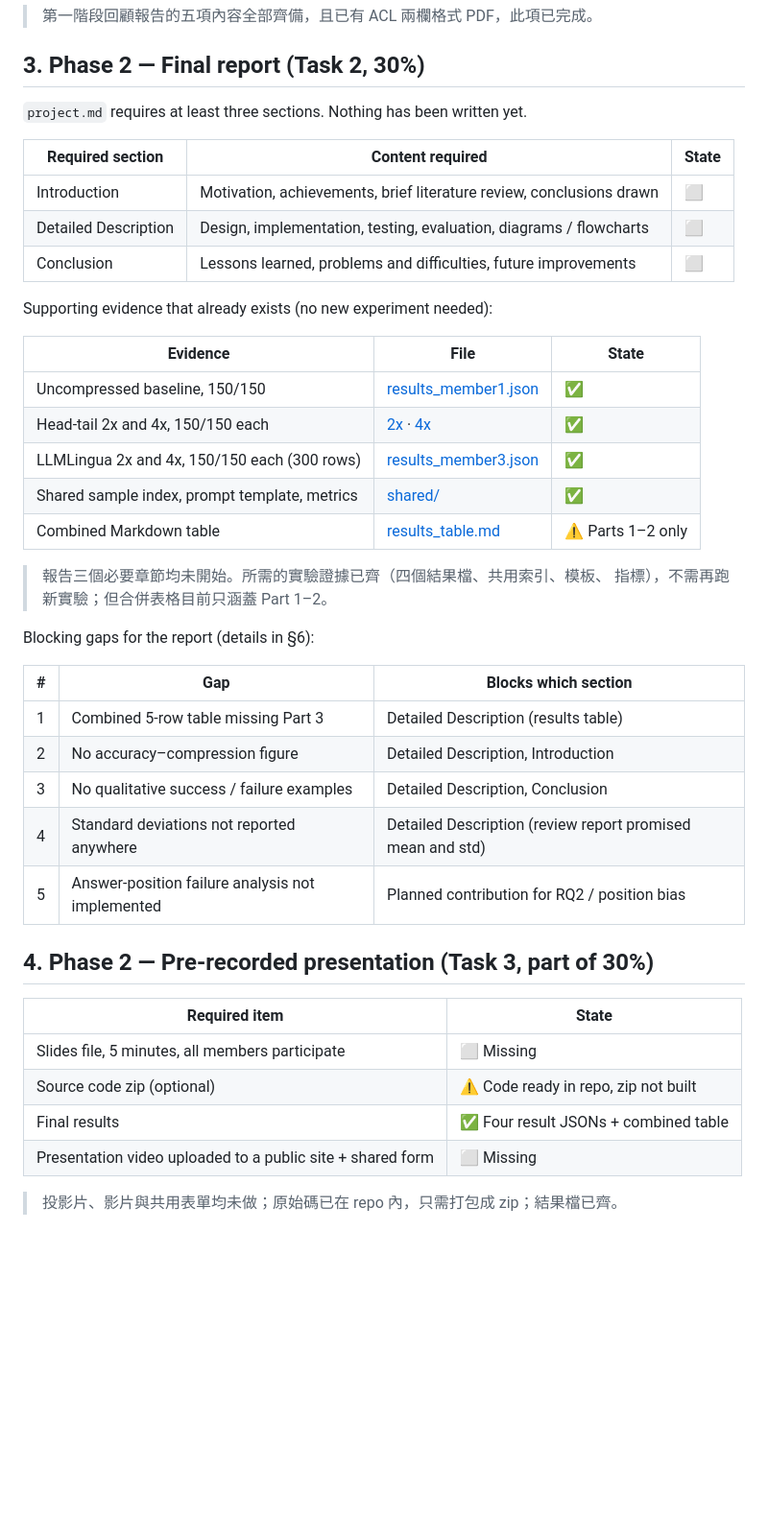
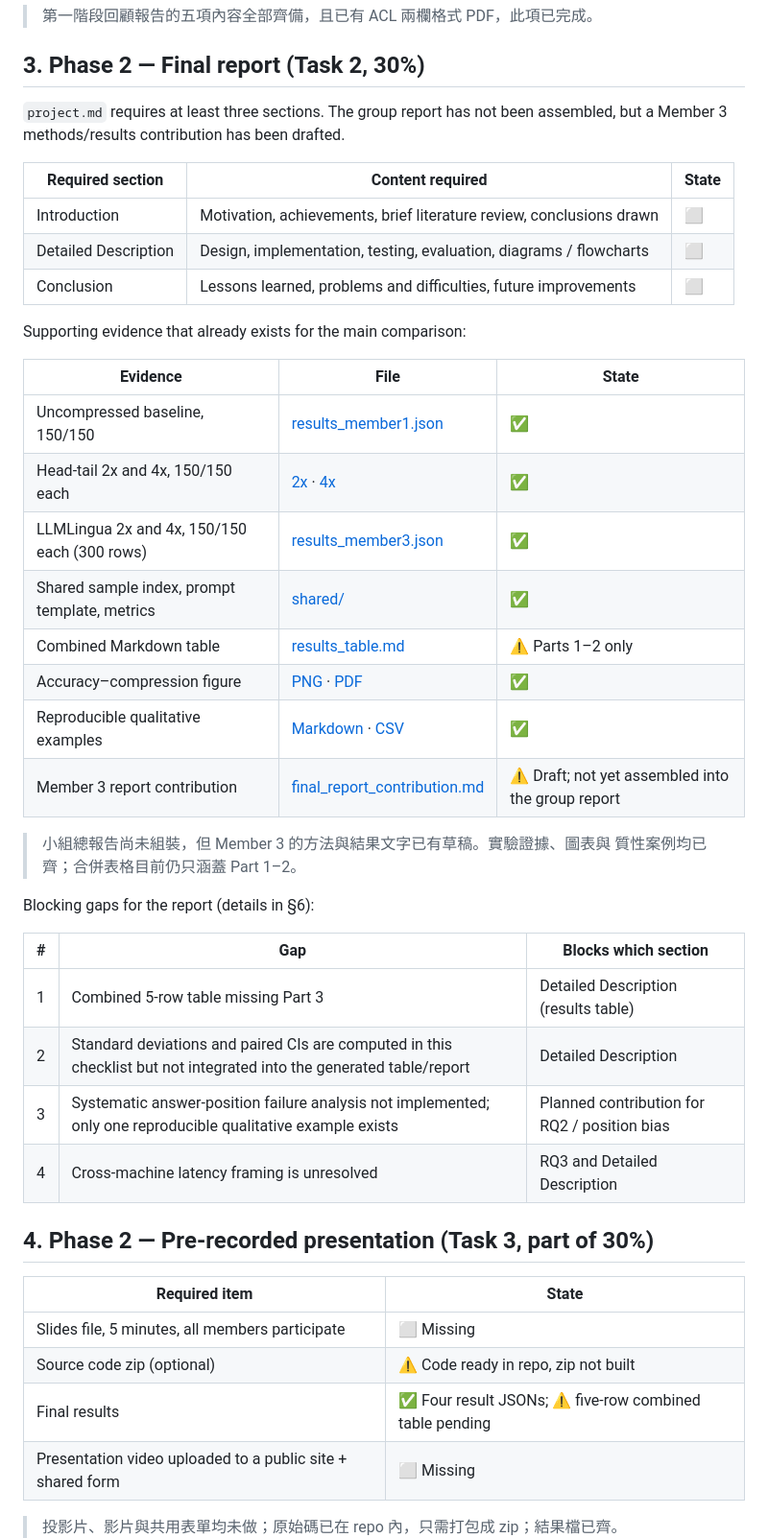
Before and after one commit to jasonche515/CISC7021-Group38, a Markdown page: CHECKLIST.md, the part around one of its changes. Shown at 96% size. GitHub-like rendering; blank space fills up the shorter version.

```diff
--- a/CHECKLIST.md
+++ b/CHECKLIST.md
@@ -43,7 +62,8 @@ end of 16 Nov. That is roughly 24 hours earlier than the report deadline.
 
 ## 3. Phase 2 — Final report (Task 2, 30%)
 
-`project.md` requires at least three sections. Nothing has been written yet.
+`project.md` requires at least three sections. The group report has not been
+assembled, but a Member 3 methods/results contribution has been drafted.
 
 | Required section | Content required | State |
 | --- | --- | --- |
@@ -51,7 +71,7 @@ end of 16 Nov. That is roughly 24 hours earlier than the report deadline.
 | Detailed Description | Design, implementation, testing, evaluation, diagrams / flowcharts | ⬜ |
 | Conclusion | Lessons learned, problems and difficulties, future improvements | ⬜ |
 
-Supporting evidence that already exists (no new experiment needed):
+Supporting evidence that already exists for the main comparison:
 
 | Evidence | File | State |
 | --- | --- | --- |
@@ -60,19 +80,21 @@ Supporting evidence that already exists (no new experiment needed):
 | LLMLingua 2x and 4x, 150/150 each (300 rows) | [results_member3.json](./part3_llmlingua/results_member3.json) | ✅ |
 | Shared sample index, prompt template, metrics | [shared/](./shared) | ✅ |
 | Combined Markdown table | [results_table.md](./part2_truncation/results_table.md) | ⚠️ Parts 1–2 only |
+| Accuracy–compression figure | [PNG](./figures/accuracy_compression_tradeoff.png) · [PDF](./figures/accuracy_compression_tradeoff.pdf) | ✅ |
+| Reproducible qualitative examples | [Markdown](./part3_llmlingua/qualitative_cases.md) · [CSV](./part3_llmlingua/qualitative_cases.csv) | ✅ |
+| Member 3 report contribution | [final_report_contribution.md](./part3_llmlingua/final_report_contribution.md) | ⚠️ Draft; not yet assembled into the group report |
 
-> 報告三個必要章節均未開始。所需的實驗證據已齊（四個結果檔、共用索引、模板、
-> 指標），不需再跑新實驗；但合併表格目前只涵蓋 Part 1–2。
+> 小組總報告尚未組裝，但 Member 3 的方法與結果文字已有草稿。實驗證據、圖表與
+> 質性案例均已齊；合併表格目前仍只涵蓋 Part 1–2。
 
 Blocking gaps for the report (details in §6):
 
 | # | Gap | Blocks which section |
 | --- | --- | --- |
 | 1 | Combined 5-row table missing Part 3 | Detailed Description (results table) |
-| 2 | No accuracy–compression figure | Detailed Description, Introduction |
-| 3 | No qualitative success / failure examples | Detailed Description, Conclusion |
-| 4 | Standard deviations not reported anywhere | Detailed Description (review report promised mean and std) |
-| 5 | Answer-position failure analysis not implemented | Planned contribution for RQ2 / position bias |
+| 2 | Standard deviations and paired CIs are computed in this checklist but not integrated into the generated table/report | Detailed Description |
+| 3 | Systematic answer-position failure analysis not implemented; only one reproducible qualitative example exists | Planned contribution for RQ2 / position bias |
+| 4 | Cross-machine latency framing is unresolved | RQ3 and Detailed Description |
 
 ## 4. Phase 2 — Pre-recorded presentation (Task 3, part of 30%)
 
@@ -80,7 +102,7 @@ Blocking gaps for the report (details in §6):
 | --- | --- |
 | Slides file, 5 minutes, all members participate | ⬜ Missing |
 | Source code zip (optional) | ⚠️ Code ready in repo, zip not built |
-| Final results | ✅ Four result JSONs + combined table |
+| Final results | ✅ Four result JSONs; ⚠️ five-row combined table pending |
 | Presentation video uploaded to a public site + shared form | ⬜ Missing |
 
 > 投影片、影片與共用表單均未做；原始碼已在 repo 內，只需打包成 zip；結果檔已齊。
```
Also changed, not shown: other parts of CHECKLIST.md (+40 -21 lines).
